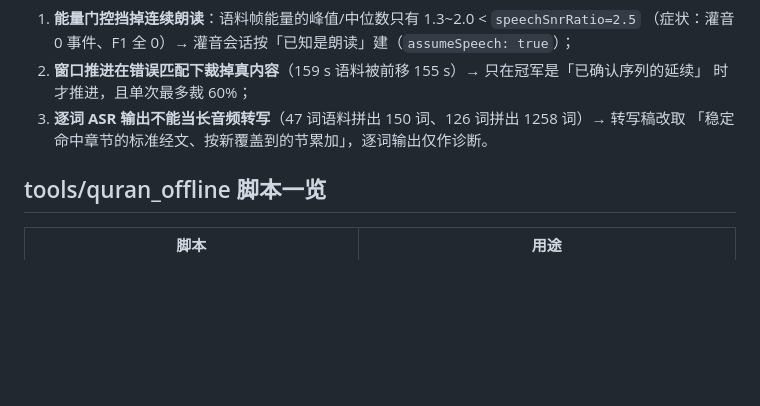
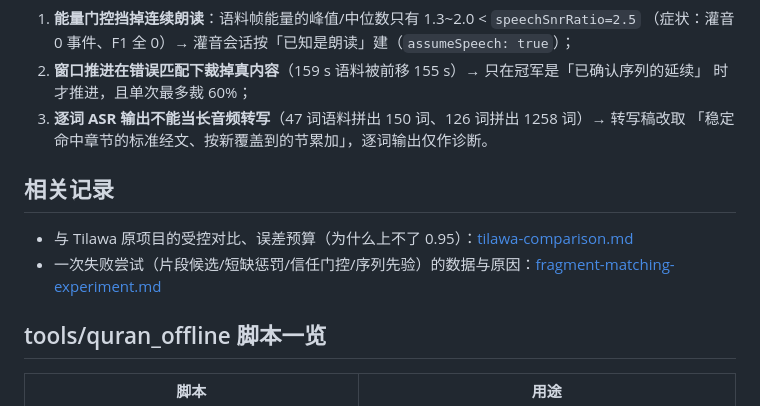
Before and after one commit to luobeibei0710/quran_offline_demo, a Markdown page: docs/verification.md, the part around the change. GitHub-like rendering; blank space fills up the shorter version.

```diff
--- a/docs/verification.md
+++ b/docs/verification.md
@@ -118,6 +118,11 @@ adb logcat -d | grep -E "QuranCorpus"
 3. **逐词 ASR 输出不能当长音频转写**（47 词语料拼出 150 词、126 词拼出 1258 词）→ 转写稿改取
    「稳定命中章节的标准经文、按新覆盖到的节累加」，逐词输出仅作诊断。
 
+## 相关记录
+
+- 与 Tilawa 原项目的受控对比、误差预算（为什么上不了 0.95）：[tilawa-comparison.md](tilawa-comparison.md)
+- 一次失败尝试（片段候选/短缺惩罚/信任门控/序列先验）的数据与原因：[fragment-matching-experiment.md](fragment-matching-experiment.md)
+
 ## tools/quran_offline 脚本一览
 
 | 脚本 | 用途 |
```
Also changed, not shown: README.md (+6 -0 lines), docs/fragment-matching-experiment.md (added, +63 -0 lines).
